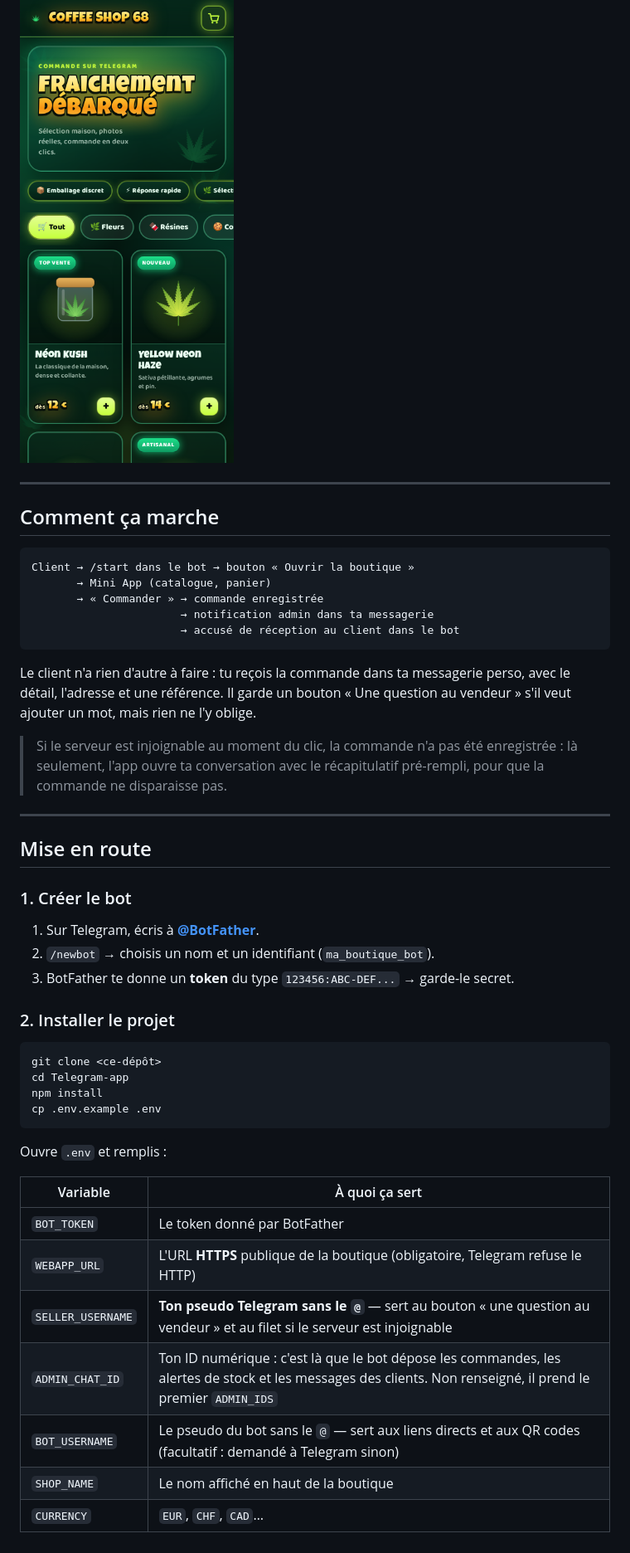
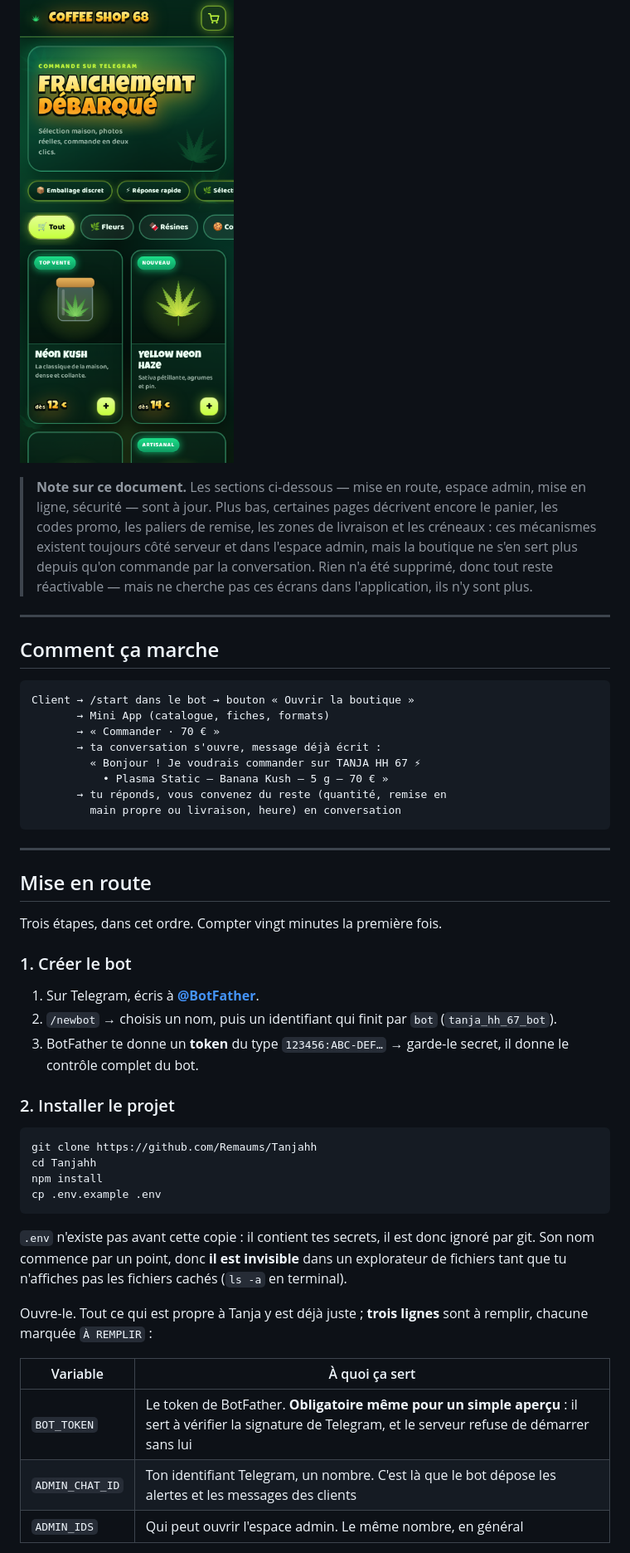
Before and after one commit to Remaums/Tanjahh, a Markdown page: README.md, the part around one of its changes. Shown at 83% size. Rendered like a GitHub page.

````diff
--- a/README.md
+++ b/README.md
@@ -6,5 +11,14 @@ te l'envoie dans ta messagerie, sans que le client ait à écrire quoi que ce so
 
 ![Aperçu](docs/apercu.png)
+
+> **Note sur ce document.** Les sections ci-dessous — mise en route, espace
+> admin, mise en ligne, sécurité — sont à jour. Plus bas, certaines pages
+> décrivent encore le panier, les codes promo, les paliers de remise, les zones
+> de livraison et les créneaux : ces mécanismes existent toujours côté serveur
+> et dans l'espace admin, mais la boutique ne s'en sert plus depuis qu'on
+> commande par la conversation. Rien n'a été supprimé, donc tout reste
+> réactivable — mais ne cherche pas ces écrans dans l'application, ils n'y sont
+> plus.
 
 ---
 
@@ -12,48 +26,49 @@ te l'envoie dans ta messagerie, sans que le client ait à écrire quoi que ce so
 
 ```
 Client → /start dans le bot → bouton « Ouvrir la boutique »
-       → Mini App (catalogue, panier)
-       → « Commander » → commande enregistrée
-                       → notification admin dans ta messagerie
-                       → accusé de réception au client dans le bot
+       → Mini App (catalogue, fiches, formats)
+       → « Commander · 70 € »
+       → ta conversation s'ouvre, message déjà écrit :
+         « Bonjour ! Je voudrais commander sur TANJA HH 67 ⚡
+           • Plasma Static — Banana Kush — 5 g — 70 € »
+       → tu réponds, vous convenez du reste (quantité, remise en
+         main propre ou livraison, heure) en conversation
 ```
-
-Le client n'a rien d'autre à faire : tu reçois la commande dans ta messagerie perso,
-avec le détail, l'adresse et une référence. Il garde un bouton « Une question au
-vendeur » s'il veut ajouter un mot, mais rien ne l'y oblige.
-
-> Si le serveur est injoignable au moment du clic, la commande n'a pas été enregistrée :
-> là seulement, l'app ouvre ta conversation avec le récapitulatif pré-rempli, pour que la
-> commande ne disparaisse pas.
 
 ---
 
 ## Mise en route
 
+Trois étapes, dans cet ordre. Compter vingt minutes la première fois.
+
 ### 1. Créer le bot
 
 1. Sur Telegram, écris à **[@BotFather](https://t.me/BotFather)**.
-2. `/newbot` → choisis un nom et un identifiant (`ma_boutique_bot`).
-3. BotFather te donne un **token** du type `123456:ABC-DEF...` → garde-le secret.
+2. `/newbot` → choisis un nom, puis un identifiant qui finit par `bot`
+   (`tanja_hh_67_bot`).
+3. BotFather te donne un **token** du type `123456:ABC-DEF…` → garde-le secret,
+   il donne le contrôle complet du bot.
 
 ### 2. Installer le projet
 
 ```bash
-git clone <ce-dépôt>
-cd Telegram-app
+git clone https://github.com/Remaums/Tanjahh
+cd Tanjahh
 npm install
 cp .env.example .env
 ```
 
-Ouvre `.env` et remplis :
+`.env` n'existe pas avant cette copie : il contient tes secrets, il est donc
+ignoré par git. Son nom commence par un point, donc **il est invisible** dans un
+explorateur de fichiers tant que tu n'affiches pas les fichiers cachés (`ls -a`
+en terminal).
+
+Ouvre-le. Tout ce qui est propre à Tanja y est déjà juste ; **trois lignes** sont
+à remplir, chacune marquée `À REMPLIR` :
 
 | Variable | À quoi ça sert |
 |---|---|
-| `BOT_TOKEN` | Le token donné par BotFather |
-| `WEBAPP_URL` | L'URL **HTTPS** publique de la boutique (obligatoire, Telegram refuse le HTTP) |
-| `SELLER_USERNAME` | **Ton pseudo Telegram sans le `@`** — sert au bouton « une question au vendeur » et au filet si le serveur est injoignable |
-| `ADMIN_CHAT_ID` | Ton ID numérique : c'est là que le bot dépose les commandes, les alertes de stock et les messages des clients. Non renseigné, il prend le premier `ADMIN_IDS` |
-| `BOT_USERNAME` | Le pseudo du bot sans le `@` — sert aux liens directs et aux QR codes (facultatif : demandé à Telegram sinon) |
-| `SHOP_NAME` | Le nom affiché en haut de la boutique |
-| `CURRENCY` | `EUR`, `CHF`, `CAD`… |
+| `BOT_TOKEN` | Le token de BotFather. **Obligatoire même pour un simple aperçu** : il sert à vérifier la signature de Telegram, et le serveur refuse de démarrer sans lui |
+| `ADMIN_CHAT_ID` | Ton identifiant Telegram, un nombre. C'est là que le bot dépose les alertes et les messages des clients |
+| `ADMIN_IDS` | Qui peut ouvrir l'espace admin. Le même nombre, en général |
 
````
Also changed, not shown: other parts of README.md (+33 -16 lines).
